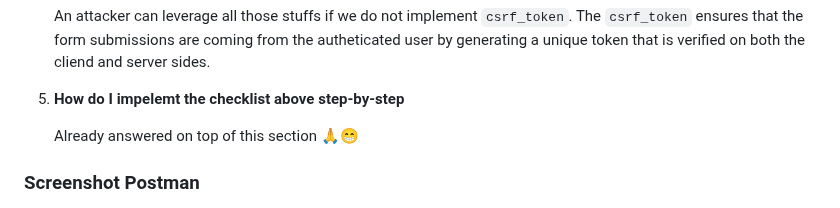
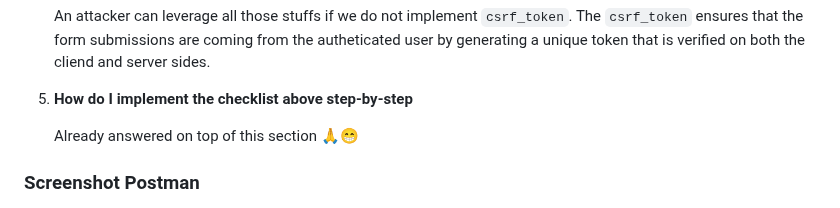
Before and after one commit to muzkii/PixelPlay, a Markdown page: README.md, the part around the change. Rendered like a GitHub page.

Commit message:
Update README.md from Individual Assignment 3

```diff
--- a/README.md
+++ b/README.md
@@ -282,7 +282,7 @@ Since we want to view by ID, we need to change the primary key to UUID as a way
 
     An attacker can leverage all those stuffs if we do not implement `csrf_token`. The `csrf_token` ensures that the form submissions are coming from the autheticated user by generating a unique token that is verified on both the cliend and server sides.
 
-5. **How do I impelemt the checklist above step-by-step**
+5. **How do I implement the checklist above step-by-step**
 
     Already answered on top of this section 🙏😁
 
```
